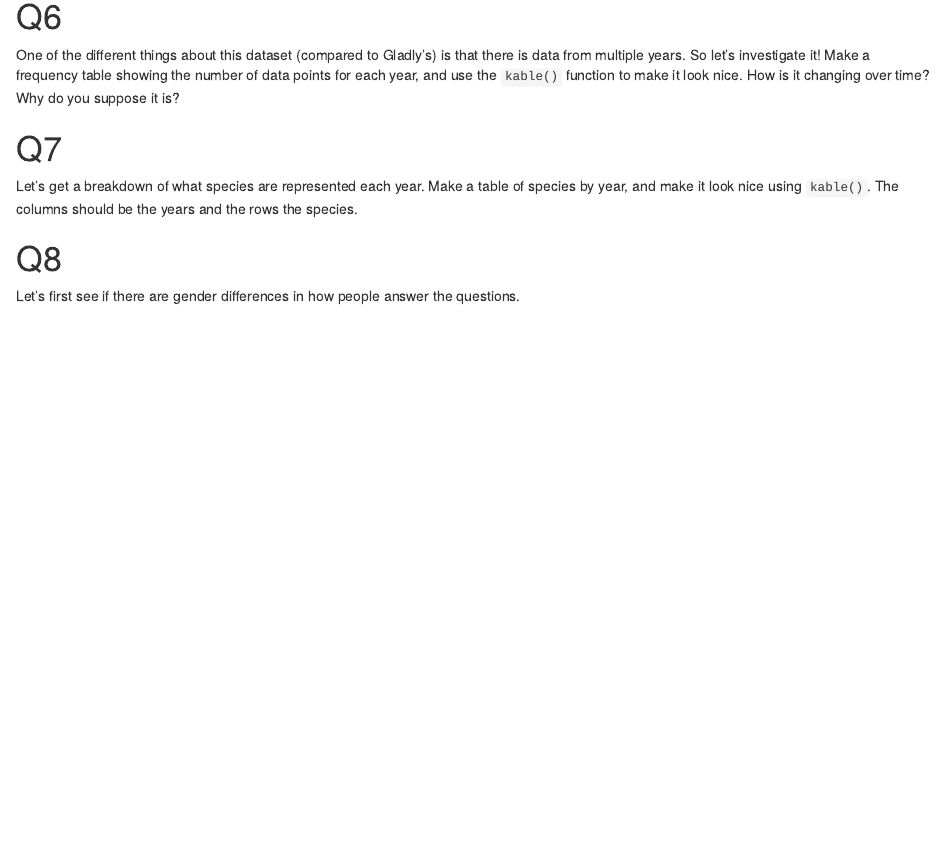
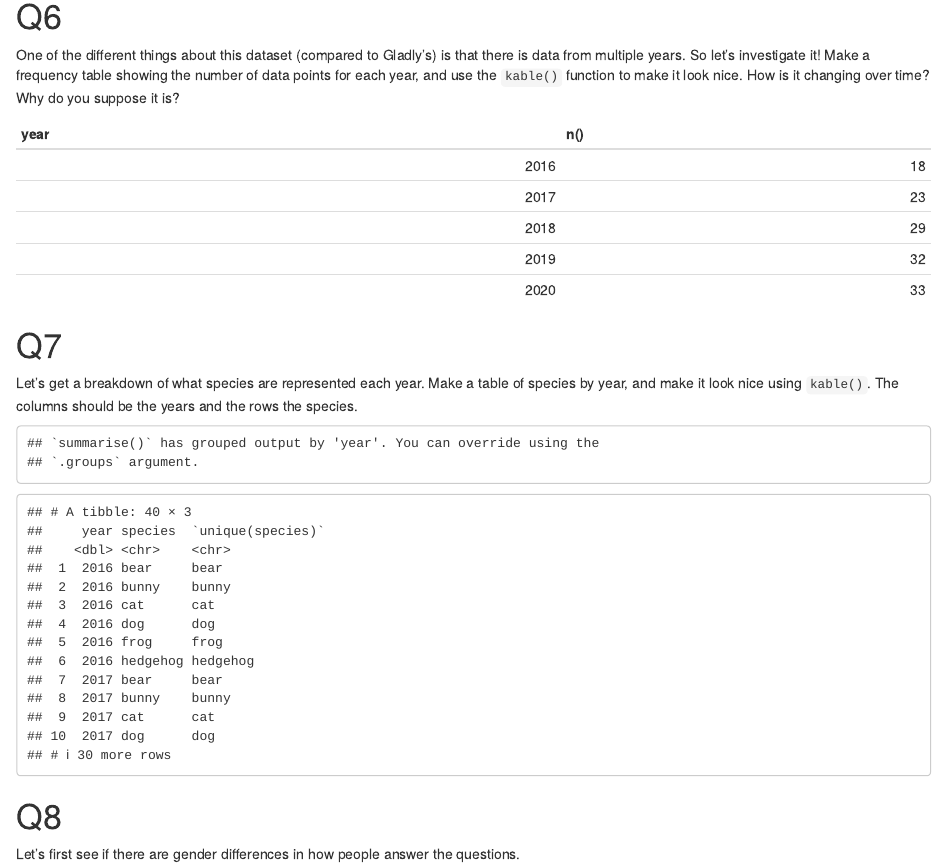
Before and after one commit to bamcintyre/ARMP, an R Markdown document (week3/tuteweek3/week3-tutorial.Rmd): the page in a window 1100 px wide, from 4070 px down. Rendered offline with R 4.5, knitr and Pandoc, with nearby package versions; some code elsewhere in the file could not run offline.

Commit message:
Q6 and first attempt at Q7 (species by year)

````diff
--- a/week3/tuteweek3/week3-tutorial.Rmd
+++ b/week3/tuteweek3/week3-tutorial.Rmd
@@ -204,7 +204,14 @@ One of the different things about this dataset (compared to Gladly's) is that th
 
 ```{r yeartablechunk, echo=FALSE}
 
-# insert your code here
+d %>%
+  group_by(year) %>%
+  summarise(
+    n()
+  ) %>%
+  ungroup() %>%
+  kable()
+
 ```
 
 # Q7
@@ -212,7 +219,16 @@ One of the different things about this dataset (compared to Gladly's) is that th
 Let's get a breakdown of what species are represented each year. Make a table of species by year, and make it look nice using `kable()`. The columns should be the years and the rows the species.
 
 ```{r yearspecieschunk, echo=FALSE}
-# insert your code here
+#first attempt
+d %>%
+group_by(year, species) %>%
+  summarise(
+    unique(species)
+  ) %>%
+  ungroup
+#nope
+
+
 ```
 
 # Q8
````
